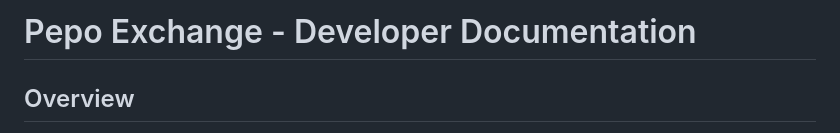
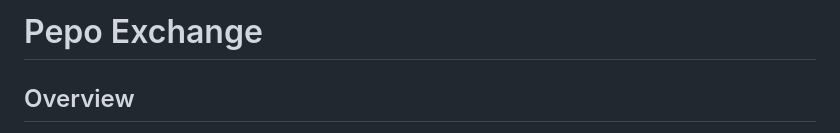
Before and after one commit to drabenstadtj/Pepo-Rework, a Markdown page: README.md, the part around the change. Drawn GitHub-style.

```diff
--- a/README.md
+++ b/README.md
@@ -1,4 +1,4 @@
-# Pepo Exchange - Developer Documentation
+# Pepo Exchange
 
 ## Overview
 
```
